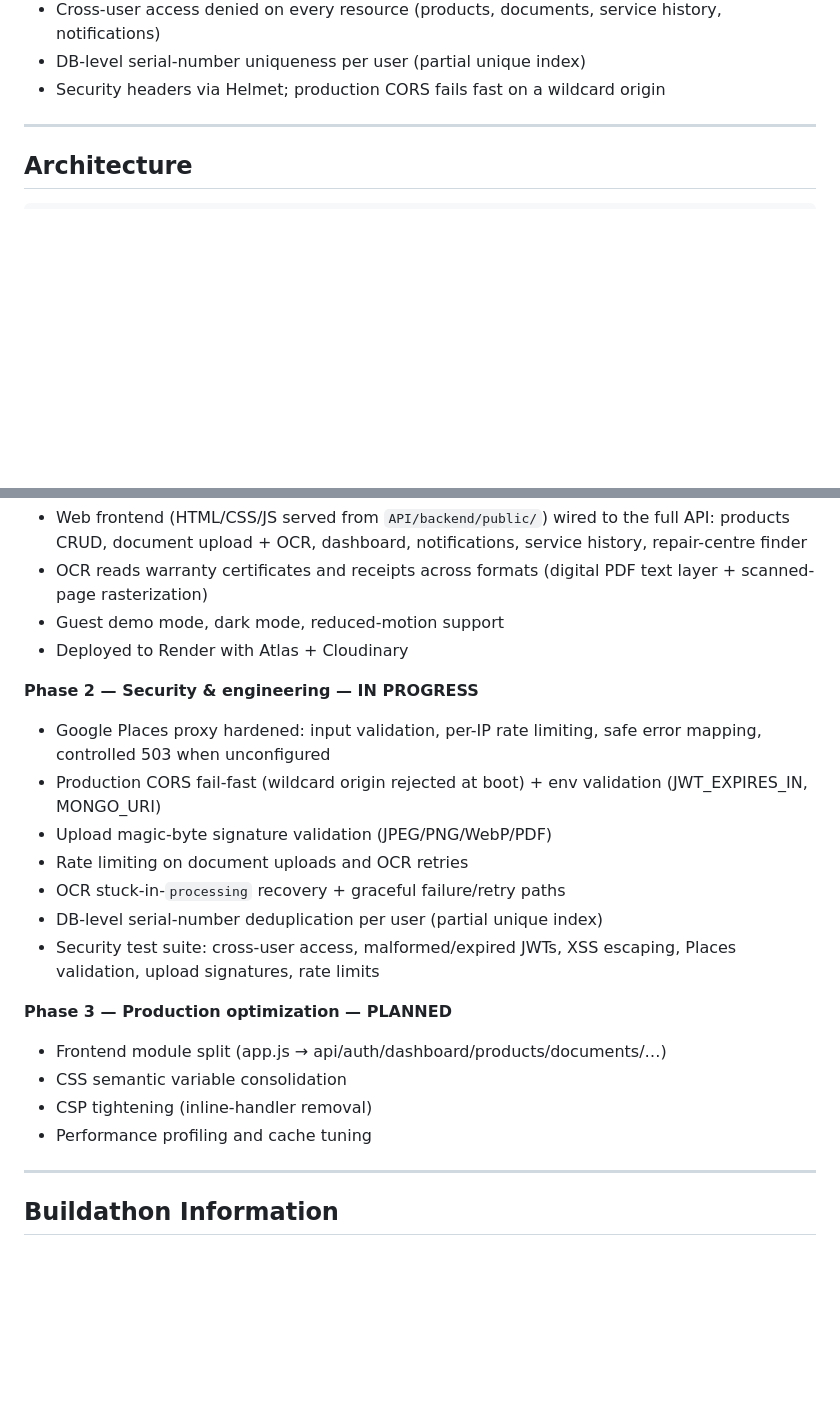
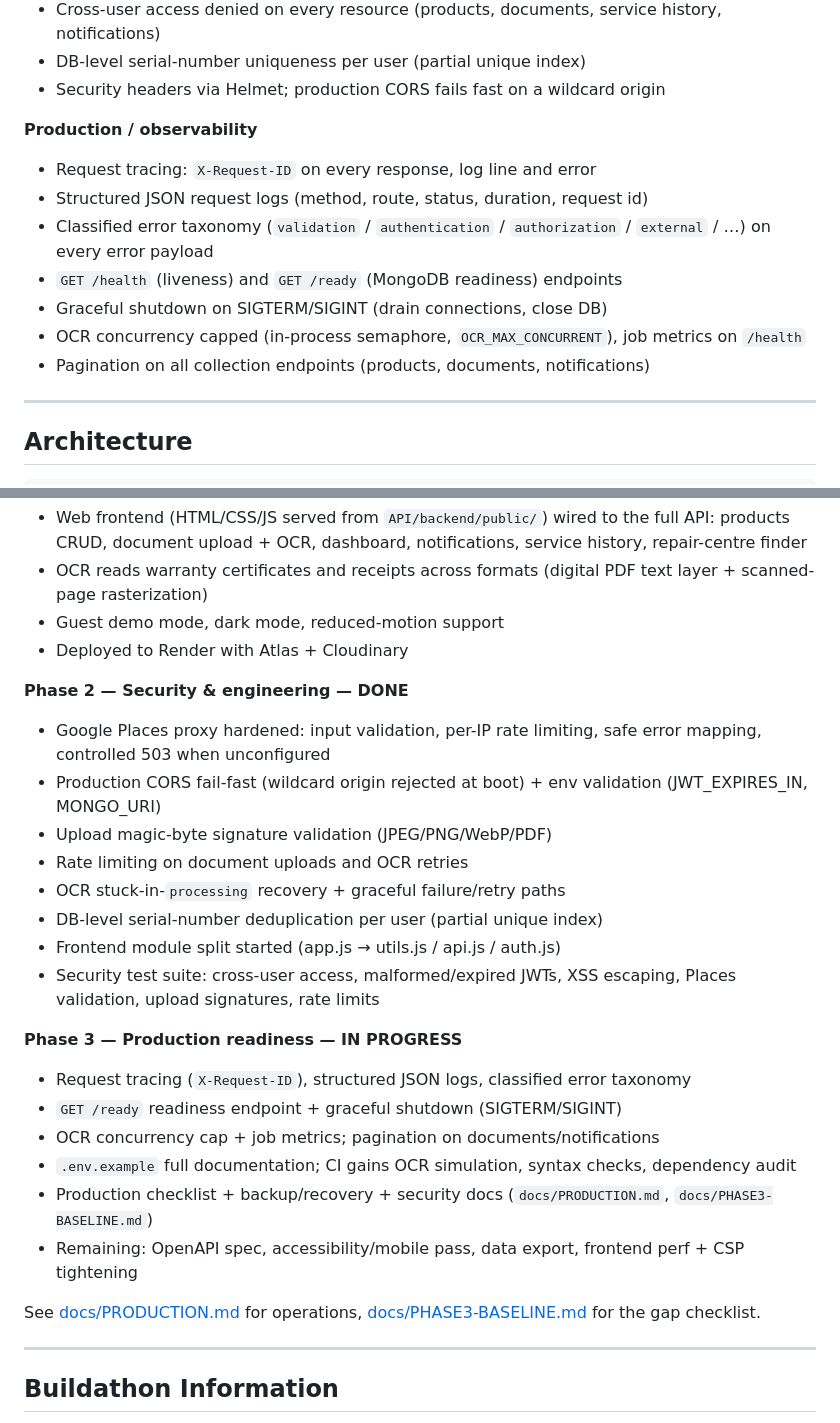
Before and after one commit to Alex07lol/warranty-checker, a Markdown page: README.md, 2 parts joined by grey strips. Drawn GitHub-style; blank space fills up the shorter version.

```diff
--- a/README.md
+++ b/README.md
@@ -70,6 +70,15 @@ WarrantyVault solves this by providing a dedicated, secure, web platform where e
 - Cross-user access denied on every resource (products, documents, service history, notifications)
 - DB-level serial-number uniqueness per user (partial unique index)
 - Security headers via Helmet; production CORS fails fast on a wildcard origin
+
+**Production / observability**
+- Request tracing: `X-Request-ID` on every response, log line and error
+- Structured JSON request logs (method, route, status, duration, request id)
+- Classified error taxonomy (`validation` / `authentication` / `authorization` / `external` / …) on every error payload
+- `GET /health` (liveness) and `GET /ready` (MongoDB readiness) endpoints
+- Graceful shutdown on SIGTERM/SIGINT (drain connections, close DB)
+- OCR concurrency capped (in-process semaphore, `OCR_MAX_CONCURRENT`), job metrics on `/health`
+- Pagination on all collection endpoints (products, documents, notifications)
 
 ---
 
@@ -210,20 +219,25 @@ For the complete API specification including request and response schemas see [d
 - Guest demo mode, dark mode, reduced-motion support
 - Deployed to Render with Atlas + Cloudinary
 
-**Phase 2 — Security & engineering — IN PROGRESS**
+**Phase 2 — Security & engineering — DONE**
 - Google Places proxy hardened: input validation, per-IP rate limiting, safe error mapping, controlled 503 when unconfigured
 - Production CORS fail-fast (wildcard origin rejected at boot) + env validation (JWT_EXPIRES_IN, MONGO_URI)
 - Upload magic-byte signature validation (JPEG/PNG/WebP/PDF)
 - Rate limiting on document uploads and OCR retries
 - OCR stuck-in-`processing` recovery + graceful failure/retry paths
 - DB-level serial-number deduplication per user (partial unique index)
+- Frontend module split started (app.js → utils.js / api.js / auth.js)
 - Security test suite: cross-user access, malformed/expired JWTs, XSS escaping, Places validation, upload signatures, rate limits
 
-**Phase 3 — Production optimization — PLANNED**
-- Frontend module split (app.js → api/auth/dashboard/products/documents/…)
-- CSS semantic variable consolidation
-- CSP tightening (inline-handler removal)
-- Performance profiling and cache tuning
+**Phase 3 — Production readiness — IN PROGRESS**
+- Request tracing (`X-Request-ID`), structured JSON logs, classified error taxonomy
+- `GET /ready` readiness endpoint + graceful shutdown (SIGTERM/SIGINT)
+- OCR concurrency cap + job metrics; pagination on documents/notifications
+- `.env.example` full documentation; CI gains OCR simulation, syntax checks, dependency audit
+- Production checklist + backup/recovery + security docs (`docs/PRODUCTION.md`, `docs/PHASE3-BASELINE.md`)
+- Remaining: OpenAPI spec, accessibility/mobile pass, data export, frontend perf + CSP tightening
+
+See [docs/PRODUCTION.md](docs/PRODUCTION.md) for operations, [docs/PHASE3-BASELINE.md](docs/PHASE3-BASELINE.md) for the gap checklist.
 
 ---
 
```
Also changed, not shown: docs/PHASE3-BASELINE.md (added, +66 -0 lines), docs/PRODUCTION.md (added, +148 -0 lines).
